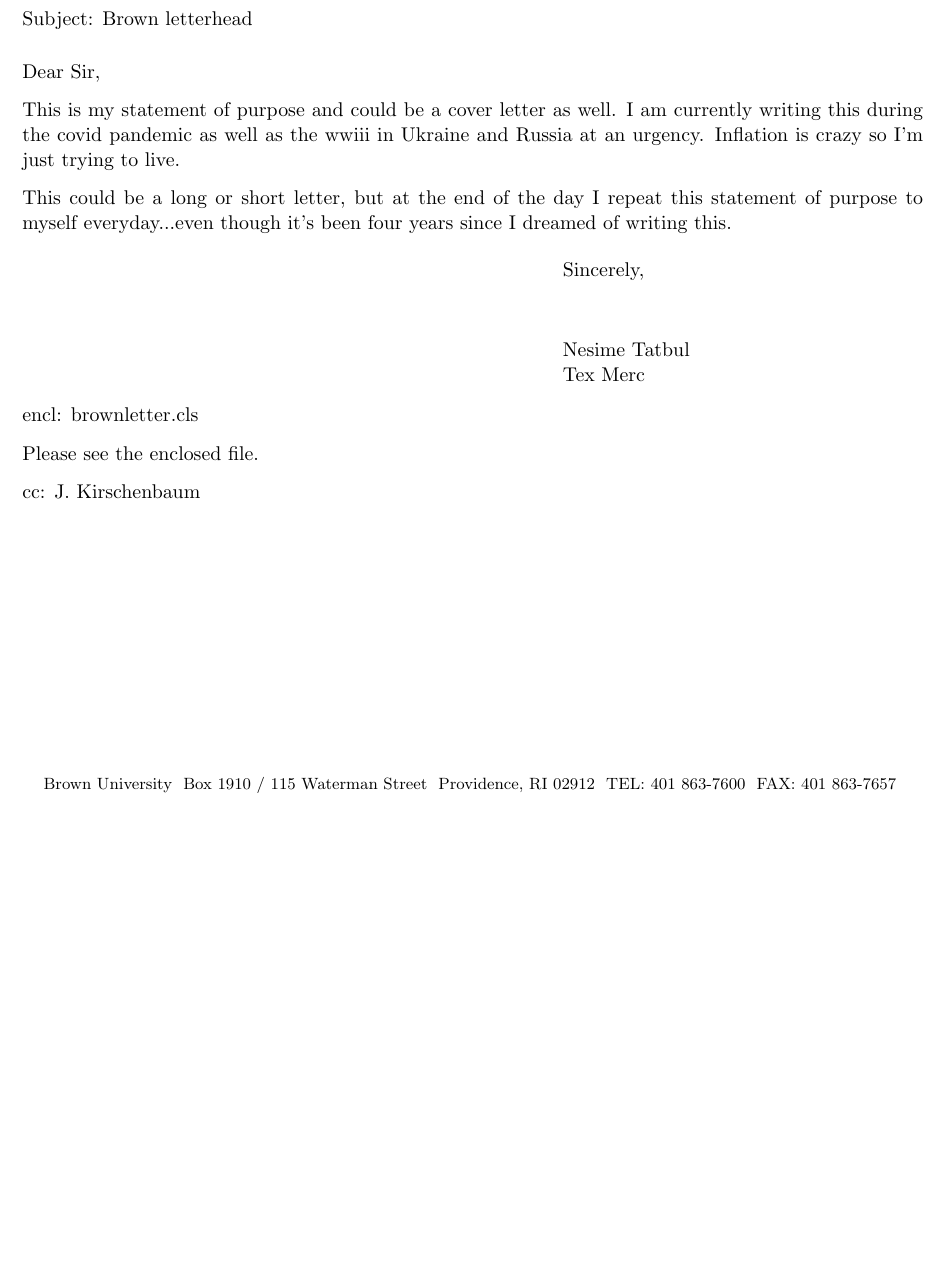
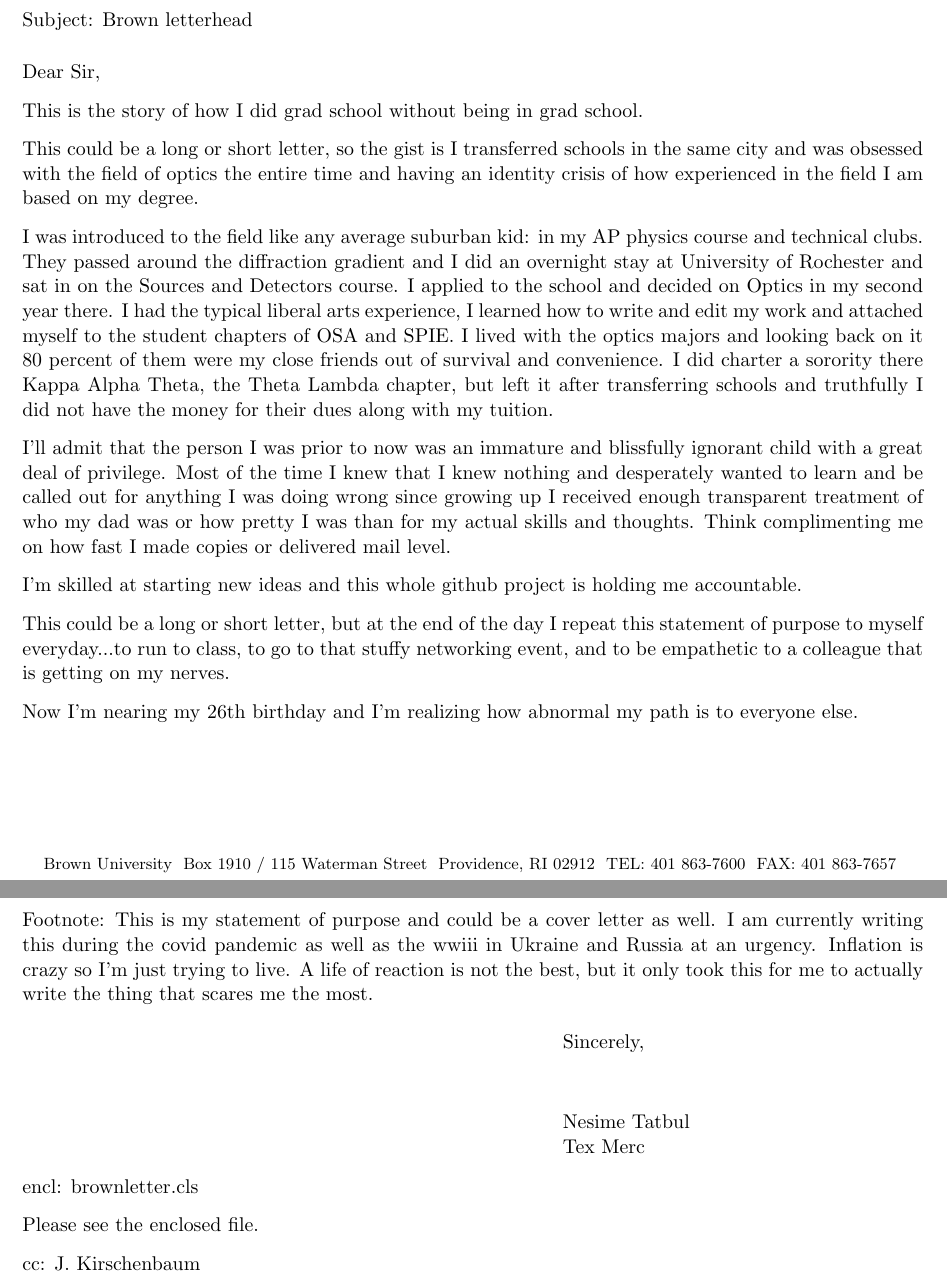
Before and after one commit to hgallagh/My-Statement-of-Purpose, a LaTeX letter (main.tex): part of the page before the commit and two parts of pages 1 and 2 of 2 after it, the two joined at a grey line, cut so that both start at the same text, the shorter picture padded with empty space. Compiled offline with pdfLaTeX.

Commit message:
Updates from Overleaf

```diff
--- a/main.tex
+++ b/main.tex
@@ -23,9 +23,33 @@
 
 \opening{Dear Sir,}
 
-This is my statement of purpose and could be a cover letter as well. I am currently writing this during the covid pandemic as well as the wwiii in Ukraine and Russia at an urgency. Inflation is crazy so I'm just trying to live.
+This is the story of how I did grad school without being in grad school.
 
-This could be a long or short letter, but at the end of the day I repeat this statement of purpose to myself everyday...even though it's been four years since I dreamed of writing this.
+This could be a long or short letter, so the gist is I transferred schools in the same city and was obsessed with the field of optics the entire time and having an identity crisis of how experienced in the field I am based on my degree.
+
+I was introduced to the field like any average suburban kid: in my AP physics course and technical clubs. They passed around the diffraction gradient and I did an overnight stay at University of Rochester and sat in on the Sources and Detectors course. I applied to the school and decided on Optics in my second year there. I had the typical liberal arts experience, I learned how to write and edit my work and attached myself to the student chapters of OSA and SPIE. I lived with the optics majors and looking back on it 80 percent of them were my close friends out of survival and convenience. I did charter a sorority there Kappa Alpha Theta, the Theta Lambda chapter, but left it after transferring schools and truthfully I did not have the money for their dues along with my tuition.
+
+I'll admit that the person I was prior to now was an immature and blissfully ignorant child with a great deal of privilege. Most of the time I knew that I knew nothing and desperately wanted to learn and be called out for anything I was doing wrong since growing up I received enough transparent treatment of who my dad was or how pretty I was than for my actual skills and thoughts. Think complimenting me on how fast I made copies or delivered mail level.
+
+I'm skilled at starting new ideas and this whole github project is holding me accountable.
+
+
+This could be a long or short letter, but at the end of the day I repeat this statement of purpose to myself everyday...to run to class, to go to that stuffy networking event, and to be empathetic to a colleague that is getting on my nerves.
+
+
+Now I'm nearing my 26th birthday and I'm realizing how abnormal my path is to everyone else.
+
+
+
+
+Footnote:
+This is my statement of purpose and could be a cover letter as well. I am currently writing this during the covid pandemic as well as the wwiii in Ukraine and Russia at an urgency. Inflation is crazy so I'm just trying to live. A life of reaction is not the best, but it only took this for me to actually write the thing that scares me the most.
+
+
+
+
+
+
 \closing{Sincerely,}
 
 \encl{brownletter.cls}
```
